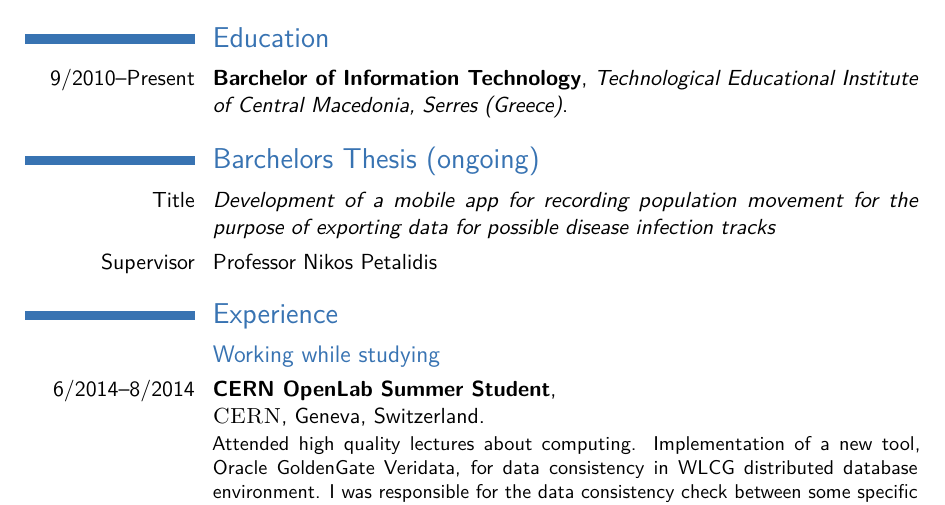
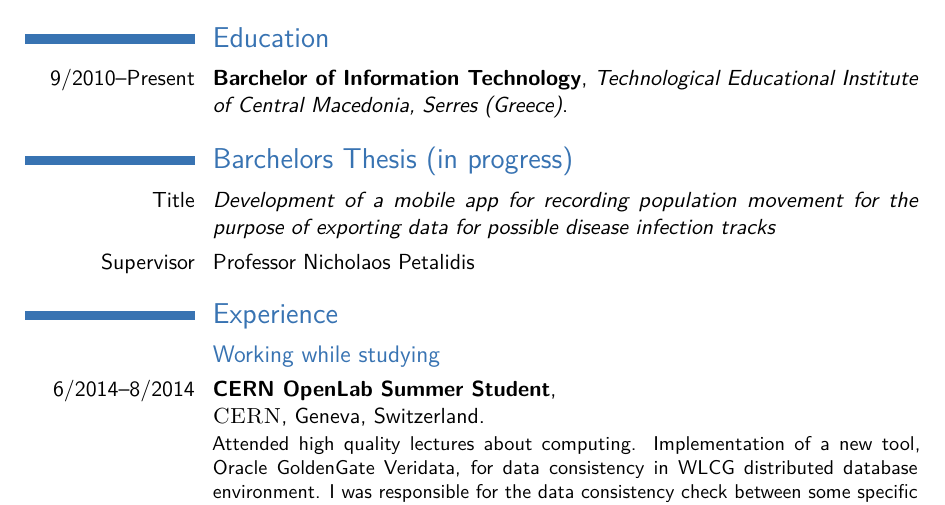
Before and after one commit to AntiAsko/LatexCV, a LaTeX CV (GeneralUseCV/cv_7.tex): part of page 1 of 2, cut so that both start at the same text. Compiled offline with pdfLaTeX.

Commit message:
final form of cv

```diff
--- a/GeneralUseCV/cv_7.tex
+++ b/GeneralUseCV/cv_7.tex
@@ -90,10 +90,10 @@
 
 \cventry{9/2010--Present}{Barchelor of Information Technology}{Technological Educational Institute of Central Macedonia, Serres (Greece)}{}{}{} % Arguments not required can be left empty
 
-\section{Barchelors Thesis (ongoing)}
+\section{Barchelors Thesis (in progress)}
 
 \cvitem{Title}{\emph{Development of a mobile app for recording population movement for the purpose of exporting data for possible disease infection tracks}}
-\cvitem{Supervisor}{Professor Nikos Petalidis}
+\cvitem{Supervisor}{Professor Nicholaos Petalidis}
 %\cvitem{Description}{This thesis regards the development of a mobile app that would investigate the aid could mobile phones provide in cases of epidemic outbreaks (e.g. Ebola) in which it is essential people that came in touch with a carrier to be found. The application will store the locations of the users and through a different interface will extract information about the people the carriers came in contact with.}
 %----------------------------------------------------------------------------------------
 %	WORK EXPERIENCE SECTION
```
Also changed, not shown: GeneralUseCV/cv_7.pdf (deleted), cv_7.pdf, 1 other file.
